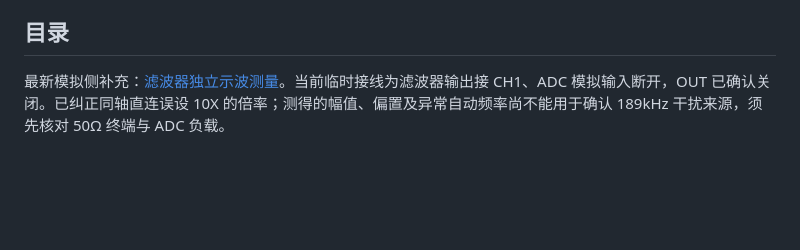
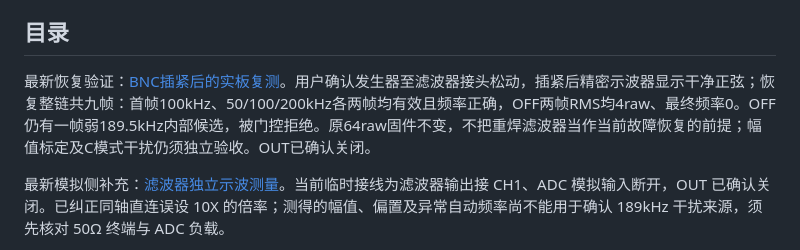
Before and after one commit to lyk82468246/NUEDC-2026-G-Artix7-Basys3, a Markdown page: README.md, the part around the change. Rendered like a GitHub page; blank space fills up the shorter version.

```diff
--- a/README.md
+++ b/README.md
@@ -7,6 +7,8 @@
 > 最新实板进度（2026-10-23）：用户已完成GUI综合、实现、生成bit及烧写，实际GUI报告WNS+0.097ns/WHS+0.026ns、DRC 0 errors / 14 warnings，产物散列及测试见[GUI实板记录](docs/hardware_gui_20261023.md)。100kHz候选频率已检出，但含滤波器时约189kHz额外分量导致一致性判决失败；旁路后候选仅100kHz，RMS57raw又低于固定64raw门限。因此最终显示尚未通过，不能把“新帧采集完成”记作测量验收通过。顶层现仅增加门限透传参数、默认64不变；可选16raw直连调试配置待用户手动构建烧写，助手没有代执行，见[手动交接说明](docs/manual_vivado_workflow.md)。九组RTL自检及48项Python测试复跑通过（仪器回归曾有一次1秒启动等待波动，已如实记录）；物理幅值标定、≤5mV精度、外部ADC时序及双页面屏幕仍未验收。
 
 ## 目录
+
+最新恢复验证：[BNC插紧后的实板复测](docs/bnc_recovery_20261023.md)。用户确认发生器至滤波器接头松动，插紧后精密示波器显示干净正弦；恢复整链共九帧：首帧100kHz、50/100/200kHz各两帧均有效且频率正确，OFF两帧RMS均4raw、最终频率0。OFF仍有一帧弱189.5kHz内部候选，被门控拒绝。原64raw固件不变，不把重焊滤波器当作当前故障恢复的前提；幅值标定及C模式干扰仍须独立验收。OUT已确认关闭。
 
 最新模拟侧补充：[滤波器独立示波测量](docs/filter_scope_20261023.md)。当前临时接线为滤波器输出接 CH1、ADC 模拟输入断开，OUT 已确认关闭。已纠正同轴直连误设 10X 的倍率；测得的幅值、偏置及异常自动频率尚不能用于确认 189kHz 干扰来源，须先核对 50Ω 终端与 ADC 负载。
 
```
Also changed, not shown: docs/bnc_recovery_20261023.md (added, +57 -0 lines), docs/filter_scope_20261023.md (+2 -0 lines).
